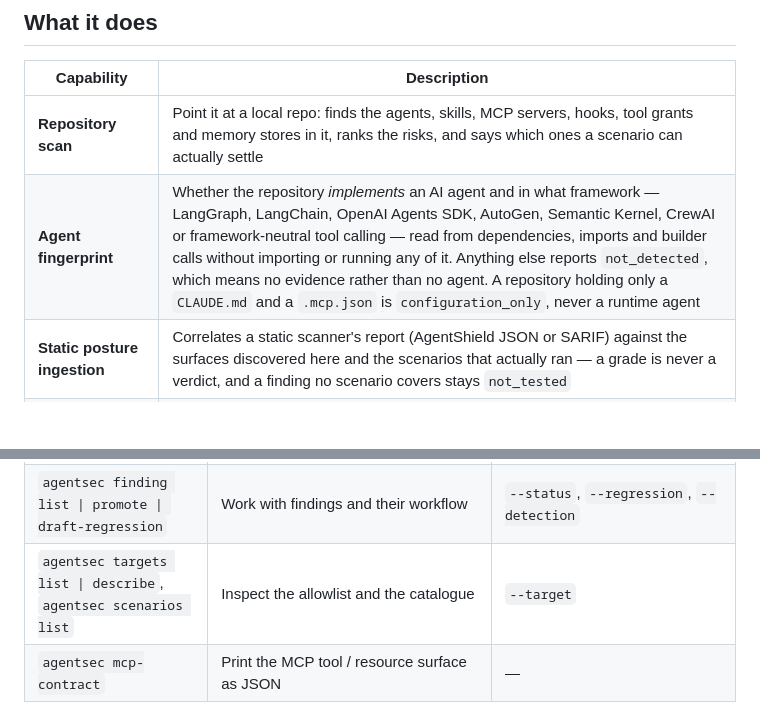
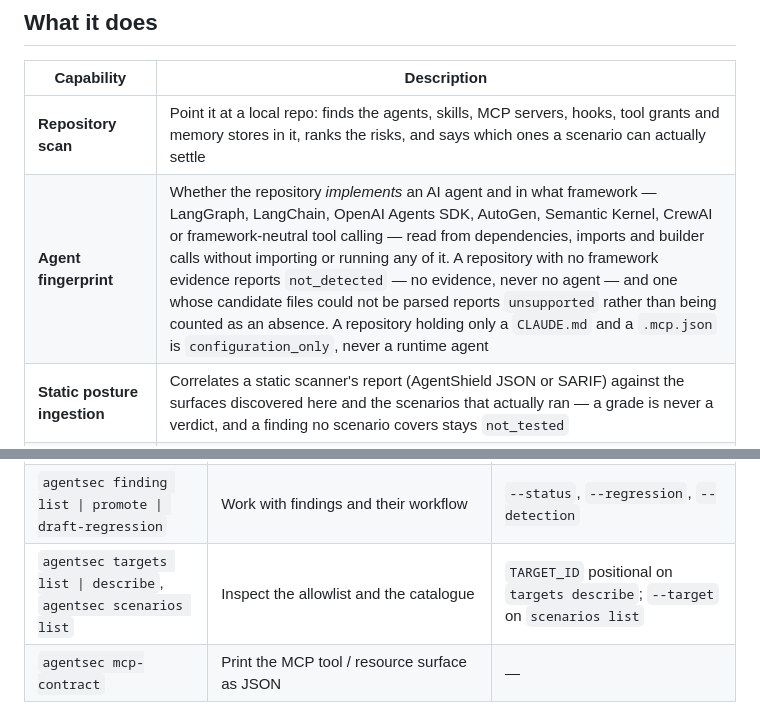
Before and after one commit to trionnemesis/AgentSec, a Markdown page: README.md, 2 parts joined by grey strips. Drawn GitHub-style; blank space fills up the shorter version.

```diff
--- a/README.md
+++ b/README.md
@@ -49,7 +49,7 @@ Once the MCP gateway is wired into Claude Code, just ask:
 | Capability | Description |
 |---|---|
 | **Repository scan** | Point it at a local repo: finds the agents, skills, MCP servers, hooks, tool grants and memory stores in it, ranks the risks, and says which ones a scenario can actually settle |
-| **Agent fingerprint** | Whether the repository *implements* an AI agent and in what framework — LangGraph, LangChain, OpenAI Agents SDK, AutoGen, Semantic Kernel, CrewAI or framework-neutral tool calling — read from dependencies, imports and builder calls without importing or running any of it. Anything else reports `not_detected`, which means no evidence rather than no agent. A repository holding only a `CLAUDE.md` and a `.mcp.json` is `configuration_only`, never a runtime agent |
+| **Agent fingerprint** | Whether the repository *implements* an AI agent and in what framework — LangGraph, LangChain, OpenAI Agents SDK, AutoGen, Semantic Kernel, CrewAI or framework-neutral tool calling — read from dependencies, imports and builder calls without importing or running any of it. A repository with no framework evidence reports `not_detected` — no evidence, never no agent — and one whose candidate files could not be parsed reports `unsupported` rather than being counted as an absence. A repository holding only a `CLAUDE.md` and a `.mcp.json` is `configuration_only`, never a runtime agent |
 | **Static posture ingestion** | Correlates a static scanner's report (AgentShield JSON or SARIF) against the surfaces discovered here and the scenarios that actually ran — a grade is never a verdict, and a finding no scenario covers stays `not_tested` |
 | **Run provenance** | Every verdict is marked `recorded` / `live` / `mixed`, derived from the executor and evidence backends actually used, so a fixture-derived `secure` is never read as one proven against a live agent |
 | **Attack–Detection Contract** | One YAML file declares the attack *and* the prevention / detection / evidence / response expectations |
@@ -414,7 +414,7 @@ The CLI is the interface CI uses, and therefore the one that must never depend o
 | `agentsec coverage` | OWASP Agentic Top 10 coverage and the verdict histogram | — |
 | `agentsec audit` | Tail the audit log, including refused requests | `--limit` |
 | `agentsec finding list \| promote \| draft-regression` | Work with findings and their workflow | `--status`, `--regression`, `--detection` |
-| `agentsec targets list \| describe`, `agentsec scenarios list` | Inspect the allowlist and the catalogue | `--target` |
+| `agentsec targets list \| describe`, `agentsec scenarios list` | Inspect the allowlist and the catalogue | `TARGET_ID` positional on `targets describe`; `--target` on `scenarios list` |
 | `agentsec mcp-contract` | Print the MCP tool / resource surface as JSON | — |
 
 **Exit codes are the contract:** `0` clean, `1` a blocking finding, `2` the harness could not tell you anything. Conflating `1` and `2` is how a pipeline job becomes noise people learn to skip.
```
Also changed, not shown: README.zh-TW.md (+2 -2 lines).
